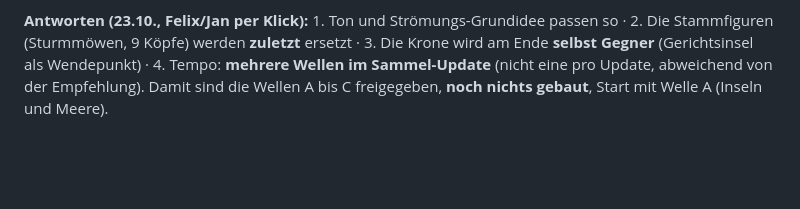
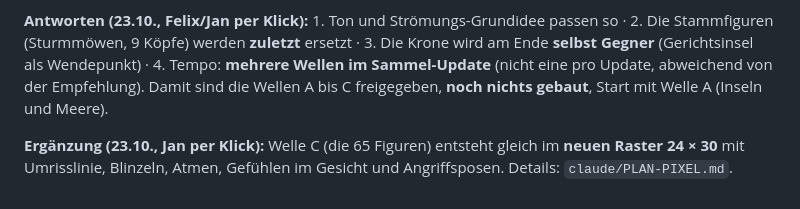
Before and after one commit to flexibeel/Grandline, a Markdown page: claude/WELTBAU.md, the part around the change. Drawn GitHub-style; blank space fills up the shorter version.

```diff
--- a/claude/WELTBAU.md
+++ b/claude/WELTBAU.md
@@ -42,3 +42,5 @@ Pro Figur ein Markenzeichen (Hut, Farbe oder Gegenstand), höchstens 4 Accessoir
 4. Tempo: eine Welle pro Update, oder mehrere im Sammel-Update?
 
 **Antworten (23.10., Felix/Jan per Klick):** 1. Ton und Strömungs-Grundidee passen so · 2. Die Stammfiguren (Sturmmöwen, 9 Köpfe) werden **zuletzt** ersetzt · 3. Die Krone wird am Ende **selbst Gegner** (Gerichtsinsel als Wendepunkt) · 4. Tempo: **mehrere Wellen im Sammel-Update** (nicht eine pro Update, abweichend von der Empfehlung). Damit sind die Wellen A bis C freigegeben, **noch nichts gebaut**, Start mit Welle A (Inseln und Meere).
+
+**Ergänzung (23.10., Jan per Klick):** Welle C (die 65 Figuren) entsteht gleich im **neuen Raster 24 × 30** mit Umrisslinie, Blinzeln, Atmen, Gefühlen im Gesicht und Angriffsposen. Details: `claude/PLAN-PIXEL.md`.
```
Also changed, not shown: claude/FAHRPLAN.md (+1 -0 lines), claude/PLAN-PIXEL.md (added, +36 -0 lines).
